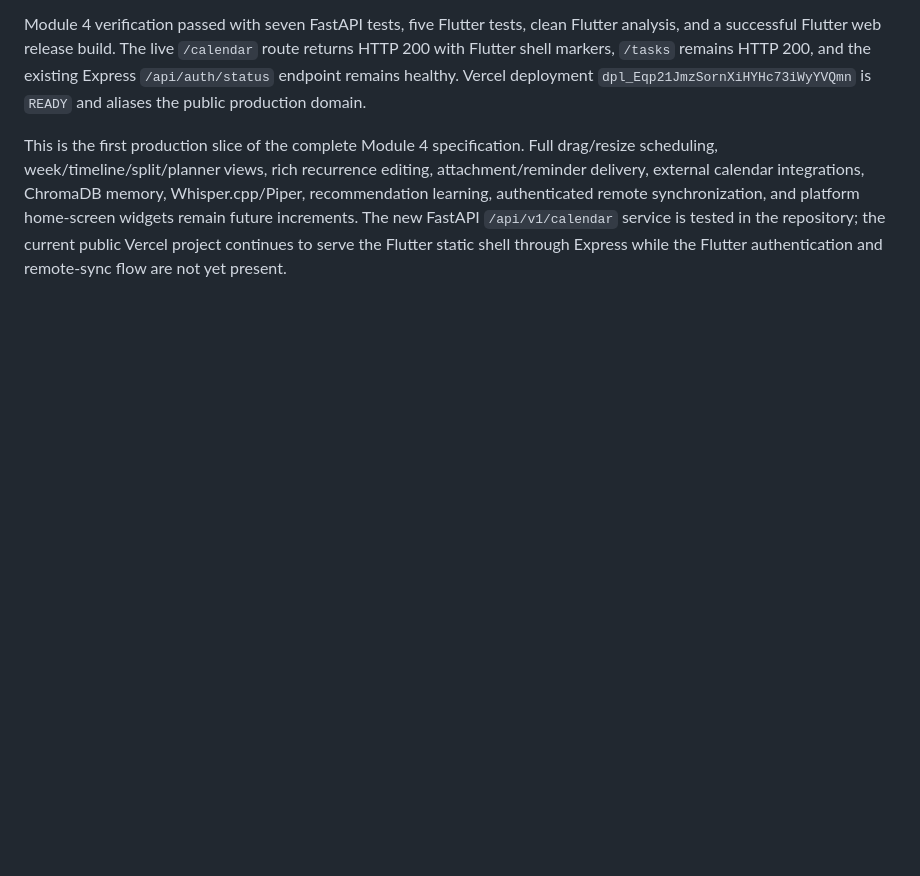
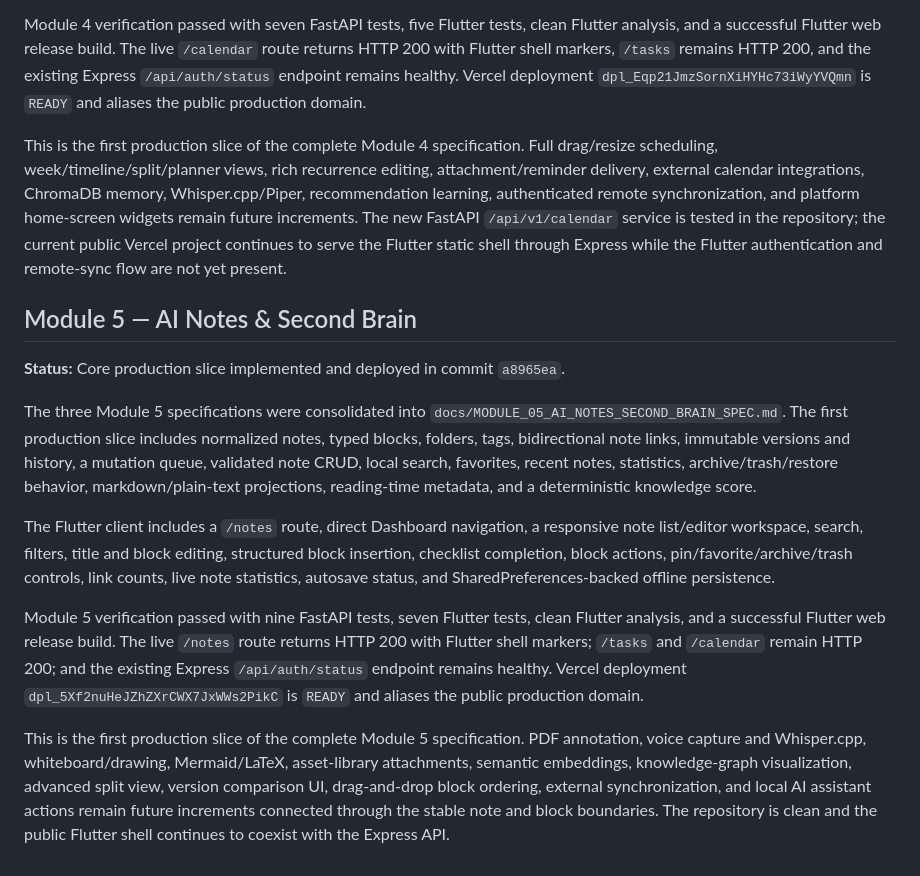
Before and after one commit to kanganeaditya25-spec/Vertex, a Markdown page: PROJECT_STATUS.md, the part around the change. Drawn GitHub-style; blank space fills up the shorter version.

Commit message:
Document Module 5 AI notes

```diff
--- a/PROJECT_STATUS.md
+++ b/PROJECT_STATUS.md
@@ -161,3 +161,15 @@ The Flutter client includes a `/calendar` route, direct Dashboard navigation, ag
 Module 4 verification passed with seven FastAPI tests, five Flutter tests, clean Flutter analysis, and a successful Flutter web release build. The live `/calendar` route returns HTTP 200 with Flutter shell markers, `/tasks` remains HTTP 200, and the existing Express `/api/auth/status` endpoint remains healthy. Vercel deployment `dpl_Eqp21JmzSornXiHYHc73iWyYVQmn` is `READY` and aliases the public production domain.
 
 This is the first production slice of the complete Module 4 specification. Full drag/resize scheduling, week/timeline/split/planner views, rich recurrence editing, attachment/reminder delivery, external calendar integrations, ChromaDB memory, Whisper.cpp/Piper, recommendation learning, authenticated remote synchronization, and platform home-screen widgets remain future increments. The new FastAPI `/api/v1/calendar` service is tested in the repository; the current public Vercel project continues to serve the Flutter static shell through Express while the Flutter authentication and remote-sync flow are not yet present.
+
+## Module 5 — AI Notes & Second Brain
+
+**Status:** Core production slice implemented and deployed in commit `a8965ea`.
+
+The three Module 5 specifications were consolidated into `docs/MODULE_05_AI_NOTES_SECOND_BRAIN_SPEC.md`. The first production slice includes normalized notes, typed blocks, folders, tags, bidirectional note links, immutable versions and history, a mutation queue, validated note CRUD, local search, favorites, recent notes, statistics, archive/trash/restore behavior, markdown/plain-text projections, reading-time metadata, and a deterministic knowledge score.
+
+The Flutter client includes a `/notes` route, direct Dashboard navigation, a responsive note list/editor workspace, search, filters, title and block editing, structured block insertion, checklist completion, block actions, pin/favorite/archive/trash controls, link counts, live note statistics, autosave status, and SharedPreferences-backed offline persistence.
+
+Module 5 verification passed with nine FastAPI tests, seven Flutter tests, clean Flutter analysis, and a successful Flutter web release build. The live `/notes` route returns HTTP 200 with Flutter shell markers; `/tasks` and `/calendar` remain HTTP 200; and the existing Express `/api/auth/status` endpoint remains healthy. Vercel deployment `dpl_5Xf2nuHeJZhZXrCWX7JxWWs2PikC` is `READY` and aliases the public production domain.
+
+This is the first production slice of the complete Module 5 specification. PDF annotation, voice capture and Whisper.cpp, whiteboard/drawing, Mermaid/LaTeX, asset-library attachments, semantic embeddings, knowledge-graph visualization, advanced split view, version comparison UI, drag-and-drop block ordering, external synchronization, and local AI assistant actions remain future increments connected through the stable note and block boundaries. The repository is clean and the public Flutter shell continues to coexist with the Express API.
```
Also changed, not shown: docs/TASK_05_AI_NOTES_SECOND_BRAIN.md (added, +32 -0 lines).
